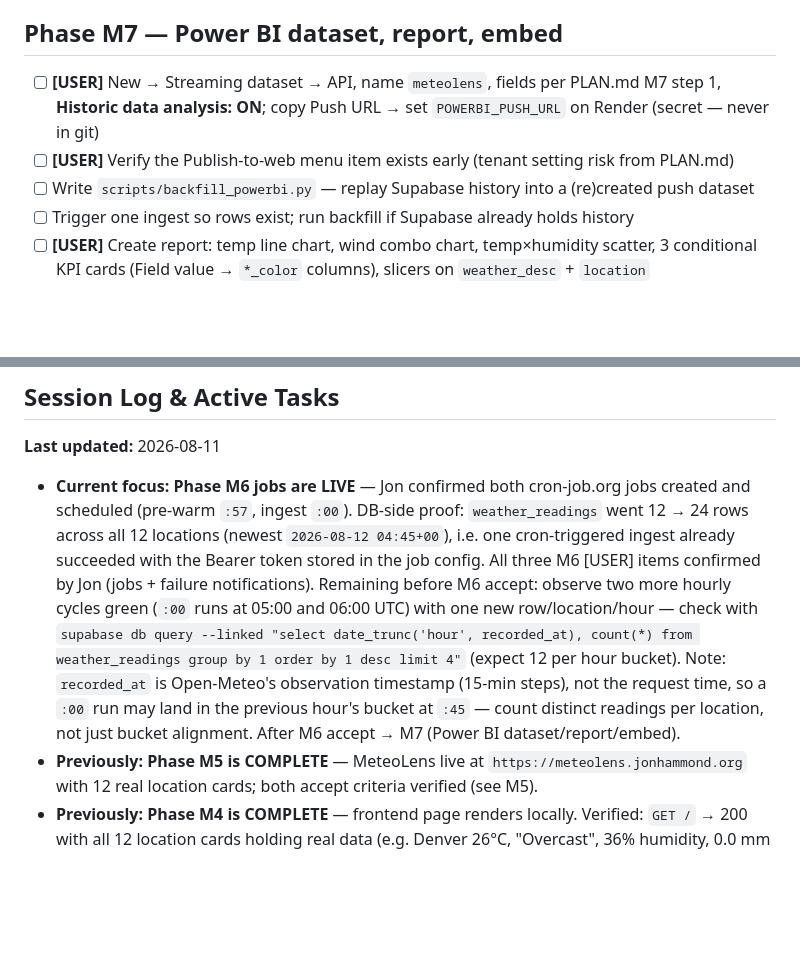
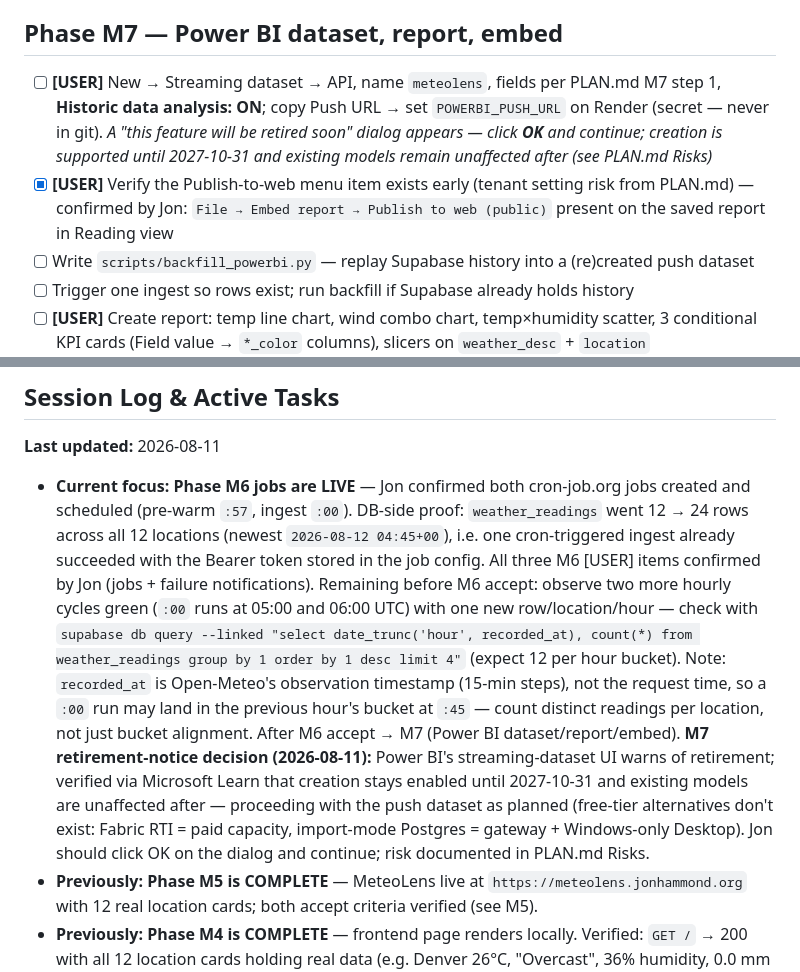
Before and after one commit to jonhammond/meteolens, a Markdown page: todo.md, 2 parts joined by grey strips. GitHub-like rendering; blank space fills up the shorter version.

Commit message:
plan and todo updated

```diff
--- a/todo.md
+++ b/todo.md
@@ -70,8 +70,8 @@ Granular task list derived from [PLAN.md](PLAN.md). Each phase maps 1:1 to a PLA
 
 ## Phase M7 — Power BI dataset, report, embed
 
-- [ ] **[USER]** New → Streaming dataset → API, name `meteolens`, fields per PLAN.md M7 step 1, **Historic data analysis: ON**; copy Push URL → set `POWERBI_PUSH_URL` on Render (secret — never in git)
-- [ ] **[USER]** Verify the Publish-to-web menu item exists early (tenant setting risk from PLAN.md)
+- [ ] **[USER]** New → Streaming dataset → API, name `meteolens`, fields per PLAN.md M7 step 1, **Historic data analysis: ON**; copy Push URL → set `POWERBI_PUSH_URL` on Render (secret — never in git). *A "this feature will be retired soon" dialog appears — click **OK** and continue; creation is supported until 2027-10-31 and existing models remain unaffected after (see PLAN.md Risks)*
+- [x] **[USER]** Verify the Publish-to-web menu item exists early (tenant setting risk from PLAN.md) — confirmed by Jon: `File → Embed report → Publish to web (public)` present on the saved report in Reading view
 - [ ] Write `scripts/backfill_powerbi.py` — replay Supabase history into a (re)created push dataset
 - [ ] Trigger one ingest so rows exist; run backfill if Supabase already holds history
 - [ ] **[USER]** Create report: temp line chart, wind combo chart, temp×humidity scatter, 3 conditional KPI cards (Field value → `*_color` columns), slicers on `weather_desc` + `location`
@@ -95,7 +95,7 @@ Granular task list derived from [PLAN.md](PLAN.md). Each phase maps 1:1 to a PLA
 
 **Last updated:** 2026-08-11
 
-- **Current focus:** **Phase M6 jobs are LIVE** — Jon confirmed both cron-job.org jobs created and scheduled (pre-warm `:57`, ingest `:00`). DB-side proof: `weather_readings` went 12 → 24 rows across all 12 locations (newest `2026-08-12 04:45+00`), i.e. one cron-triggered ingest already succeeded with the Bearer token stored in the job config. All three M6 [USER] items confirmed by Jon (jobs + failure notifications). Remaining before M6 accept: observe two more hourly cycles green (`:00` runs at 05:00 and 06:00 UTC) with one new row/location/hour — check with `supabase db query --linked "select date_trunc('hour', recorded_at), count(*) from weather_readings group by 1 order by 1 desc limit 4"` (expect 12 per hour bucket). Note: `recorded_at` is Open-Meteo's observation timestamp (15-min steps), not the request time, so a `:00` run may land in the previous hour's bucket at `:45` — count distinct readings per location, not just bucket alignment. After M6 accept → M7 (Power BI dataset/report/embed).
+- **Current focus:** **Phase M6 jobs are LIVE** — Jon confirmed both cron-job.org jobs created and scheduled (pre-warm `:57`, ingest `:00`). DB-side proof: `weather_readings` went 12 → 24 rows across all 12 locations (newest `2026-08-12 04:45+00`), i.e. one cron-triggered ingest already succeeded with the Bearer token stored in the job config. All three M6 [USER] items confirmed by Jon (jobs + failure notifications). Remaining before M6 accept: observe two more hourly cycles green (`:00` runs at 05:00 and 06:00 UTC) with one new row/location/hour — check with `supabase db query --linked "select date_trunc('hour', recorded_at), count(*) from weather_readings group by 1 order by 1 desc limit 4"` (expect 12 per hour bucket). Note: `recorded_at` is Open-Meteo's observation timestamp (15-min steps), not the request time, so a `:00` run may land in the previous hour's bucket at `:45` — count distinct readings per location, not just bucket alignment. After M6 accept → M7 (Power BI dataset/report/embed). **M7 retirement-notice decision (2026-08-11):** Power BI's streaming-dataset UI warns of retirement; verified via Microsoft Learn that creation stays enabled until 2027-10-31 and existing models are unaffected after — proceeding with the push dataset as planned (free-tier alternatives don't exist: Fabric RTI = paid capacity, import-mode Postgres = gateway + Windows-only Desktop). Jon should click OK on the dialog and continue; risk documented in PLAN.md Risks.
 - **Previously:** **Phase M5 is COMPLETE** — MeteoLens live at `https://meteolens.jonhammond.org` with 12 real location cards; both accept criteria verified (see M5).
 - **Previously:** **Phase M4 is COMPLETE** — frontend page renders locally. Verified: `GET /` → 200 with all 12 location cards holding real data (e.g. Denver 26°C, "Overcast", 36% humidity, 0.0 mm precip, 91% cloud, 7 km/h wind, 10 km/h gusts, "Observed 2026-08-12 02:30 UTC"); `GET /static/style.css` → 200; `/healthz` → 200 (no regression); zero `None` strings leaked into the HTML; the "report pending" placeholder rendered and **no** `<iframe>` tag was emitted, since `POWERBI_EMBED_URL` is unset locally. Ready to start M5 (Render deploy + DNS).
 - **Environment facts to reuse:**
```
Also changed, not shown: PLAN.md (+1 -0 lines).
